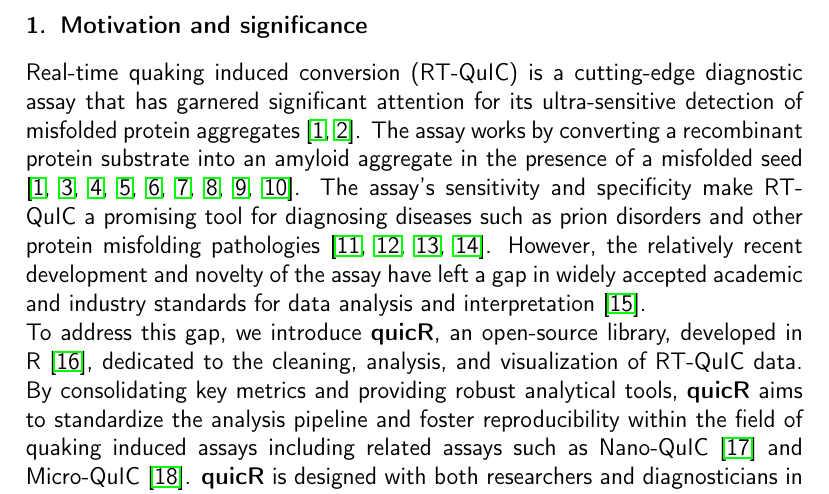
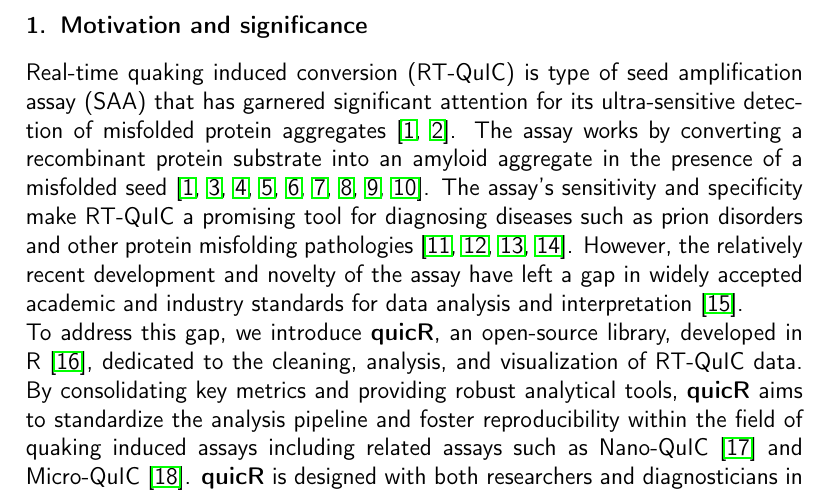
Before and after one commit to gage1145/quicR, a LaTeX paper (man/manuscript/softwareX_submission.tex): part of page 2 of 15, cut so that both start at the same text. Compiled offline with pdfLaTeX.

Commit message:
Added a clarification that RT-QuIC is an SAA.

```diff
--- a/man/manuscript/softwareX_submission.tex
+++ b/man/manuscript/softwareX_submission.tex
@@ -109,7 +109,7 @@
     \end{table}
 
     \section{Motivation and significance}
-        Real-time quaking induced conversion (RT-QuIC) is a cutting-edge diagnostic assay that has garnered significant attention for its ultra-sensitive detection of misfolded protein aggregates \cite{Wilham2010, Atarashi2011}. The assay works by converting a recombinant protein substrate into an amyloid aggregate in the presence of a misfolded seed \cite{Wilham2010, Orru2012, Orru2017, Orru2015, Bongianni2019, Dassanayake2016, Hwang2018, Groveman2018, Metrick2020}. The assay's sensitivity and specificity make RT-QuIC a promising tool for diagnosing diseases such as prion disorders and other protein misfolding pathologies \cite{Fiorini2020, Franceschini2017, Picasso-Risso2022, Holz2021}. However, the relatively recent development and novelty of the assay have left a gap in widely accepted academic and industry standards for data analysis and interpretation \cite{Rowden2023}.
+        Real-time quaking induced conversion (RT-QuIC) is type of seed amplification assay (SAA) that has garnered significant attention for its ultra-sensitive detection of misfolded protein aggregates \cite{Wilham2010, Atarashi2011}. The assay works by converting a recombinant protein substrate into an amyloid aggregate in the presence of a misfolded seed \cite{Wilham2010, Orru2012, Orru2017, Orru2015, Bongianni2019, Dassanayake2016, Hwang2018, Groveman2018, Metrick2020}. The assay's sensitivity and specificity make RT-QuIC a promising tool for diagnosing diseases such as prion disorders and other protein misfolding pathologies \cite{Fiorini2020, Franceschini2017, Picasso-Risso2022, Holz2021}. However, the relatively recent development and novelty of the assay have left a gap in widely accepted academic and industry standards for data analysis and interpretation \cite{Rowden2023}.
 
         To address this gap, we introduce \textbf{quicR}, an open-source library, developed in R \cite{R2024}, dedicated to the cleaning, analysis, and visualization of RT-QuIC data. By consolidating key metrics and providing robust analytical tools, \textbf{quicR} aims to standardize the analysis pipeline and foster reproducibility within the field of quaking induced assays including related assays such as Nano-QuIC \cite{Christenson2023} and Micro-QuIC \cite{Lee2024}. \textbf{quicR} is designed with both researchers and diagnosticians in mind, providing a user-friendly interface that integrates seamlessly with existing R workflows.
 
```
